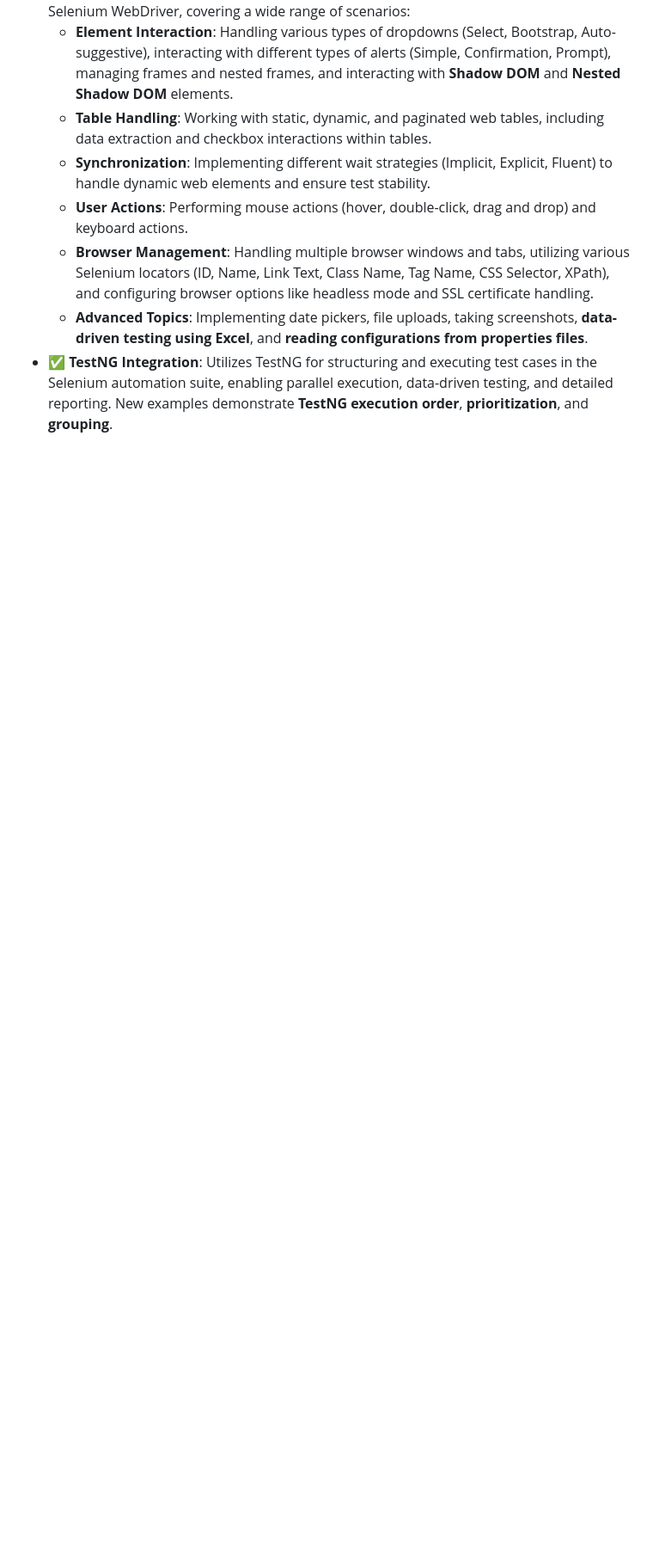
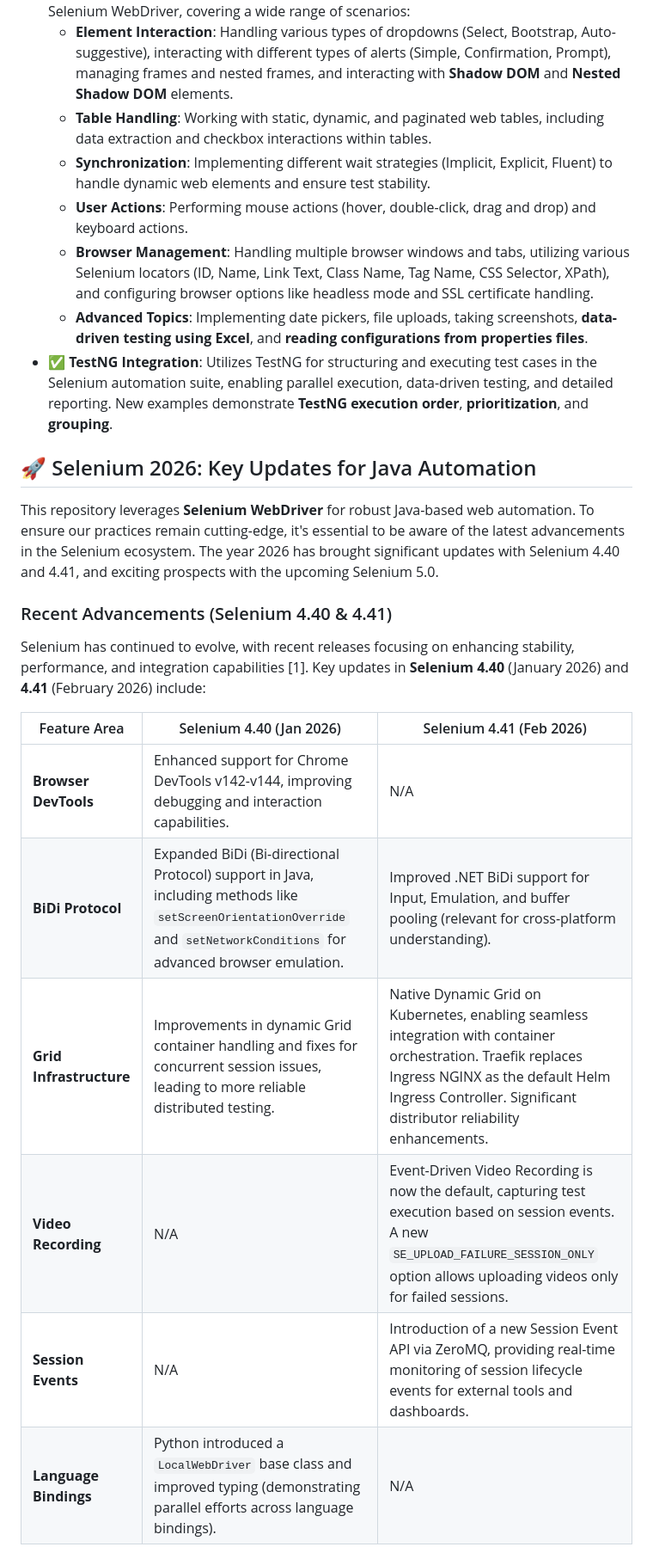
Before and after one commit to Sameer-Programmer/2026_Selenium_Java_Revision, a Markdown page: README.md, the part around one of its changes. Shown at 86% size. Drawn GitHub-style; blank space fills up the shorter version.

Commit message:
Docs: Update README with Selenium 2026 features and comparison

```diff
--- a/README.md
+++ b/README.md
@@ -18,3 +18,22 @@ This repository, `2026 Selenium Java Revision`, serves as a comprehensive collec
     -   **Browser Management**: Handling multiple browser windows and tabs, utilizing various Selenium locators (ID, Name, Link Text, Class Name, Tag Name, CSS Selector, XPath), and configuring browser options like headless mode and SSL certificate handling.
     -   **Advanced Topics**: Implementing date pickers, file uploads, taking screenshots, **data-driven testing using Excel**, and **reading configurations from properties files**.
 -   ✅ **TestNG Integration**: Utilizes TestNG for structuring and executing test cases in the Selenium automation suite, enabling parallel execution, data-driven testing, and detailed reporting. New examples demonstrate **TestNG execution order**, **prioritization**, and **grouping**.
+
+
+## 🚀 Selenium 2026: Key Updates for Java Automation
+
+This repository leverages **Selenium WebDriver** for robust Java-based web automation. To ensure our practices remain cutting-edge, it\'s essential to be aware of the latest advancements in the Selenium ecosystem. The year 2026 has brought significant updates with Selenium 4.40 and 4.41, and exciting prospects with the upcoming Selenium 5.0.
+
+### Recent Advancements (Selenium 4.40 & 4.41)
+
+Selenium has continued to evolve, with recent releases focusing on enhancing stability, performance, and integration capabilities [1]. Key updates in **Selenium 4.40** (January 2026) and **4.41** (February 2026) include:
+
+| Feature Area | Selenium 4.40 (Jan 2026) | Selenium 4.41 (Feb 2026) |
+|---|---|---|
+| **Browser DevTools** | Enhanced support for Chrome DevTools v142-v144, improving debugging and interaction capabilities. | N/A |
+| **BiDi Protocol** | Expanded BiDi (Bi-directional Protocol) support in Java, including methods like `setScreenOrientationOverride` and `setNetworkConditions` for advanced browser emulation. | Improved .NET BiDi support for Input, Emulation, and buffer pooling (relevant for cross-platform understanding). |
+| **Grid Infrastructure** | Improvements in dynamic Grid container handling and fixes for concurrent session issues, leading to more reliable distributed testing. | Native Dynamic Grid on Kubernetes, enabling seamless integration with container orchestration. Traefik replaces Ingress NGINX as the default Helm Ingress Controller. Significant distributor reliability enhancements. |
+| **Video Recording** | N/A | Event-Driven Video Recording is now the default, capturing test execution based on session events. A new `SE_UPLOAD_FAILURE_SESSION_ONLY` option allows uploading videos only for failed sessions. |
+| **Session Events** | N/A | Introduction of a new Session Event API via ZeroMQ, providing real-time monitoring of session lifecycle events for external tools and dashboards. |
+| **Language Bindings** | Python introduced a `LocalWebDriver` base class and improved typing (demonstrating parallel efforts across language bindings). | N/A |
+
```
Also changed, not shown: other parts of README.md (+14 -0 lines).
